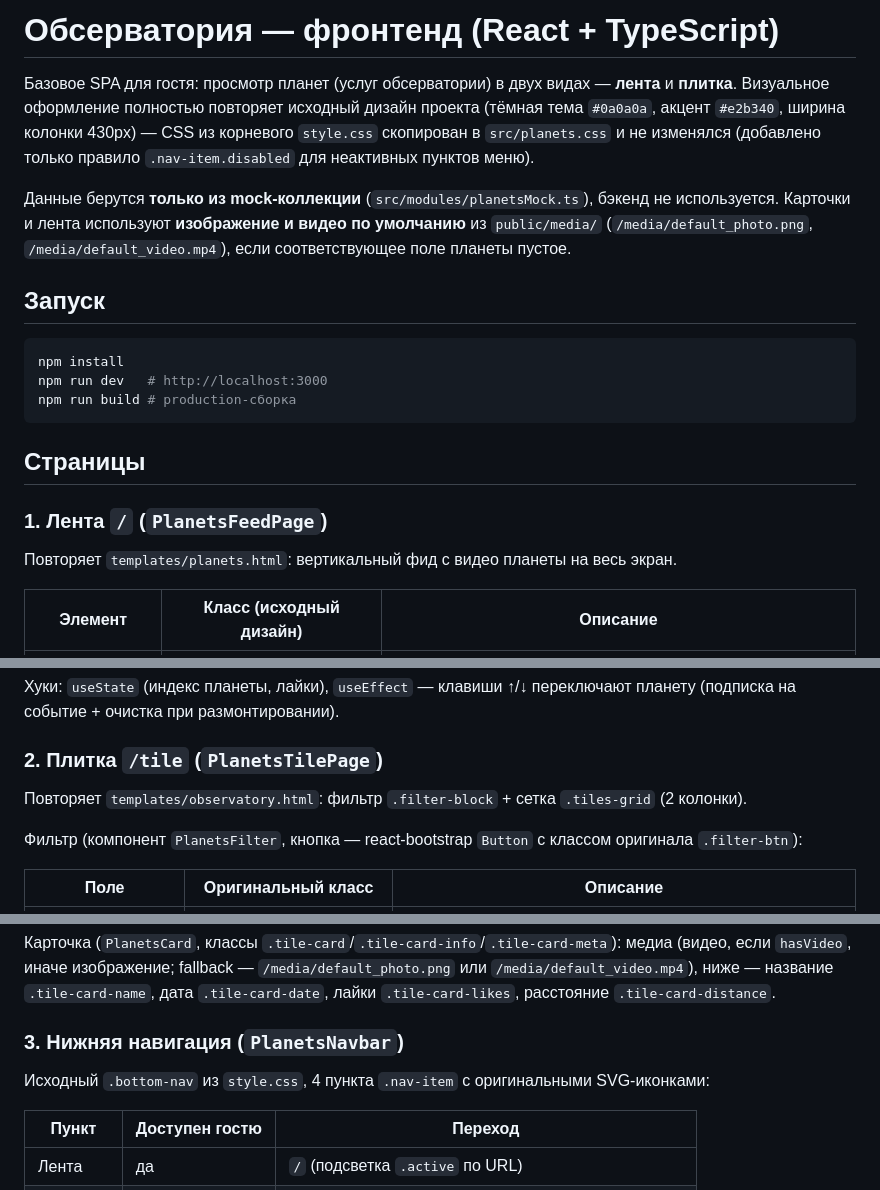
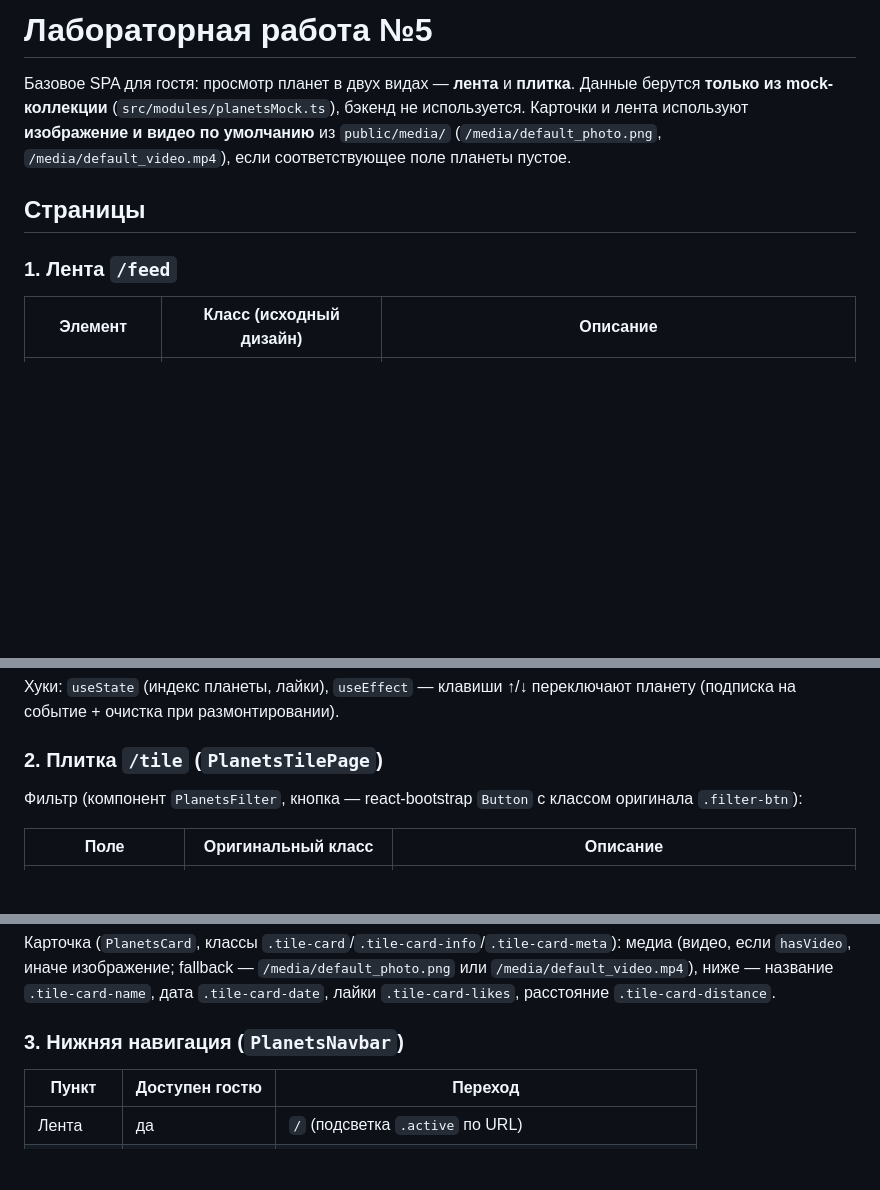
Before and after one commit to DenisNikonorov/Position_of_planets, a Markdown page: README.md, 3 parts joined by grey strips. Drawn GitHub-style; blank space fills up the shorter version.

````diff
--- a/README.md
+++ b/README.md
@@ -1,27 +1,13 @@
-# Обсерватория — фронтенд (React + TypeScript)
+# Лабораторная работа №5
 
-Базовое SPA для гостя: просмотр планет (услуг обсерватории) в двух видах — **лента** и **плитка**.
-Визуальное оформление полностью повторяет исходный дизайн проекта (тёмная тема `#0a0a0a`,
-акцент `#e2b340`, ширина колонки 430px) — CSS из корневого `style.css` скопирован в `src/planets.css`
-и не изменялся (добавлено только правило `.nav-item.disabled` для неактивных пунктов меню).
-
+Базовое SPA для гостя: просмотр планет в двух видах — **лента** и **плитка**.
 Данные берутся **только из mock-коллекции** (`src/modules/planetsMock.ts`), бэкенд не используется.
 Карточки и лента используют **изображение и видео по умолчанию** из `public/media/`
 (`/media/default_photo.png`, `/media/default_video.mp4`), если соответствующее поле планеты пустое.
 
-## Запуск
-
-```shell
-npm install
-npm run dev   # http://localhost:3000
-npm run build # production-сборка
-```
-
 ## Страницы
 
-### 1. Лента `/` (`PlanetsFeedPage`)
-
-Повторяет `templates/planets.html`: вертикальный фид с видео планеты на весь экран.
+### 1. Лента `/feed`
 
 | Элемент | Класс (исходный дизайн) | Описание |
 | --- | --- | --- |
@@ -36,8 +22,6 @@ npm run build # production-сборка
 
 ### 2. Плитка `/tile` (`PlanetsTilePage`)
 
-Повторяет `templates/observatory.html`: фильтр `.filter-block` + сетка `.tiles-grid` (2 колонки).
-
 Фильтр (компонент `PlanetsFilter`, кнопка — react-bootstrap `Button` с классом оригинала `.filter-btn`):
 
 | Поле | Оригинальный класс | Описание |
@@ -51,8 +35,6 @@ npm run build # production-сборка
 лайки `.tile-card-likes`, расстояние `.tile-card-distance`.
 
 ### 3. Нижняя навигация (`PlanetsNavbar`)
-
-Исходный `.bottom-nav` из `style.css`, 4 пункта `.nav-item` с оригинальными SVG-иконками:
 
 | Пункт | Доступен гостю | Переход |
 | --- | --- | --- |
````
